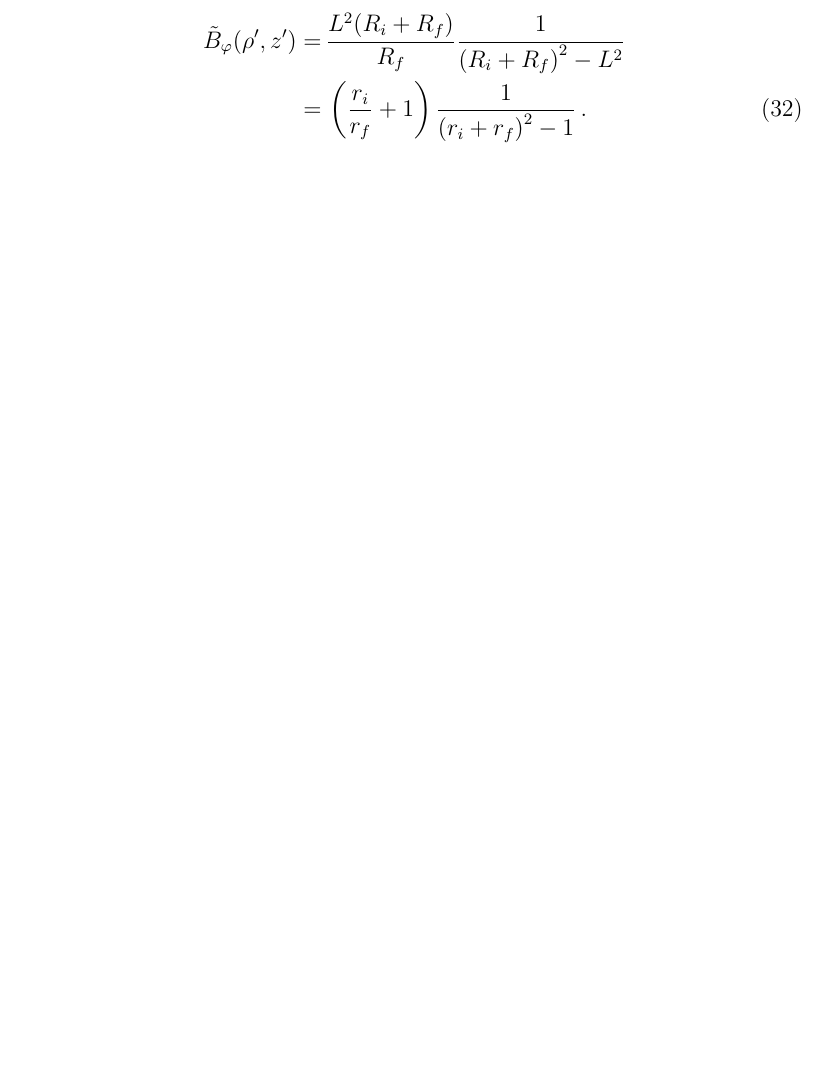
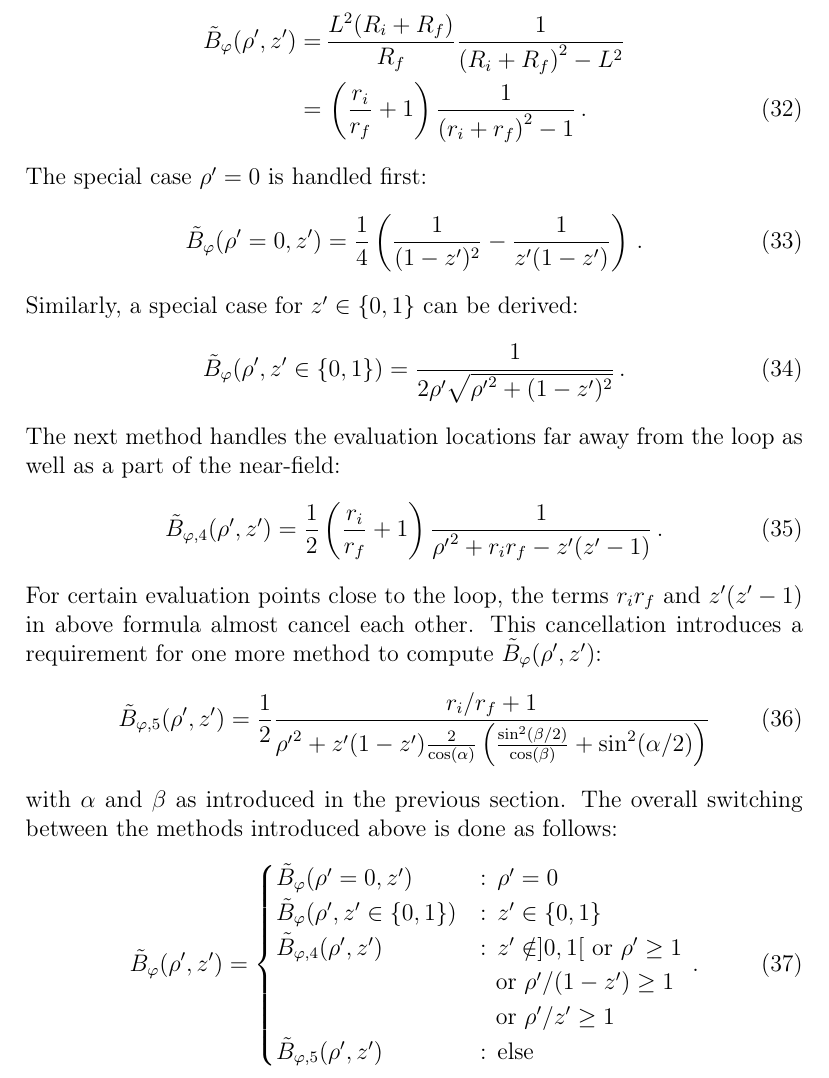
Before and after one commit to jonathanschilling/abscab, a LaTeX paper (article/abscab_main.tex, which reads article/abscab_Methods.tex): part of page 8 of 35 before the commit and part of page 8 of 36 after it, cut so that both start at the same text, the shorter picture padded with empty space. Compiled offline with pdfLaTeX.

Commit message:
added B_phi of straight wire segment

```diff
--- a/article/abscab_Methods.tex
+++ b/article/abscab_Methods.tex
@@ -178,8 +178,45 @@ with
   =&\, \frac{L^2(R_i + R_f)}{R_f} \frac{1}{\left(R_i + R_f\right)^2 - L^2} \nonumber \\
   =&\, \left(\frac{r_i}{r_f} + 1\right) \frac{1}{\left(r_i + r_f\right)^2 - 1} \, .
 \end{align}
-
-
+The special case~$\rho'=0$ is handled first:
+\begin{equation}
+  \tilde{B}_\varphi(\rho'=0, z') = \frac{1}{4} \left( \frac{1}{(1-z')^2} - \frac{1}{z'(1-z')} \right) \, .
+\end{equation}
+Similarly, a special case for~$z' \in \{0, 1\}$ can be derived:
+\begin{equation}
+  \tilde{B}_\varphi(\rho', z' \in \{0, 1\}) = \frac{1}{2 \rho' \sqrt{{\rho'}^2 + (1-z')^2}} \, .
+\end{equation}
+The next method handles the evaluation locations far away from the loop
+as well as a part of the near-field:
+\begin{equation}
+  \tilde{B}_{\varphi,4} (\rho', z')
+  = \frac{1}{2} \left(\frac{r_i}{r_f} + 1\right) \frac{1}{{\rho'}^2 + r_i r_f - z' (z' - 1)} \, .
+\end{equation}
+For certain evaluation points close to the loop,
+the terms~$r_i r_f$ and $z' (z' - 1)$ in above formula almost cancel each other.
+This cancellation introduces a requirement for one more method to compute~$\tilde{B}_\varphi (\rho', z')$:
+\begin{equation}
+  \tilde{B}_{\varphi, 5} (\rho', z')
+  = \frac{1}{2}
+    \frac{r_i / r_f + 1}
+         {{\rho'}^2 + z' (1 - z') \frac{2}{\cos(\alpha)} \left( \frac{\sin^2(\beta/2)}{\cos(\beta)} + \sin^2(\alpha/2) \right)}
+\end{equation}
+with~$\alpha$ and~$\beta$ as introduced in the previous section.
+%
+% total assembly of B_phi for straight wire segment
+%
+The overall switching between the methods introduced above is done as follows:
+\begin{equation}
+  \tilde{B}_\varphi (\rho', z')
+  = \begin{cases}
+      \tilde{B}_\varphi(\rho'=0, z')             &:\, \rho' = 0 \\
+      \tilde{B}_\varphi(\rho', z' \in \{0, 1\})  &:\, z' \in \{0, 1\} \\
+      \tilde{B}_{\varphi,4} (\rho', z') &:\, z' \notin ]0,1[ \textrm{ or } \rho' \geq 1 \\
+                                   ~    & ~ \textrm{ or } \rho'/(1-z') \geq 1  \\
+                                   ~    & ~ \textrm{ or } \rho'/z'   \geq 1 \\
+      \tilde{B}_{\varphi,5} (\rho', z') &:\, \textrm{else}
+    \end{cases} \, .
+\end{equation}
 
 
 
```
Also changed, not shown: article/abscab_main.pdf, article/abscab_Methods.tex (2 more changed lines).
